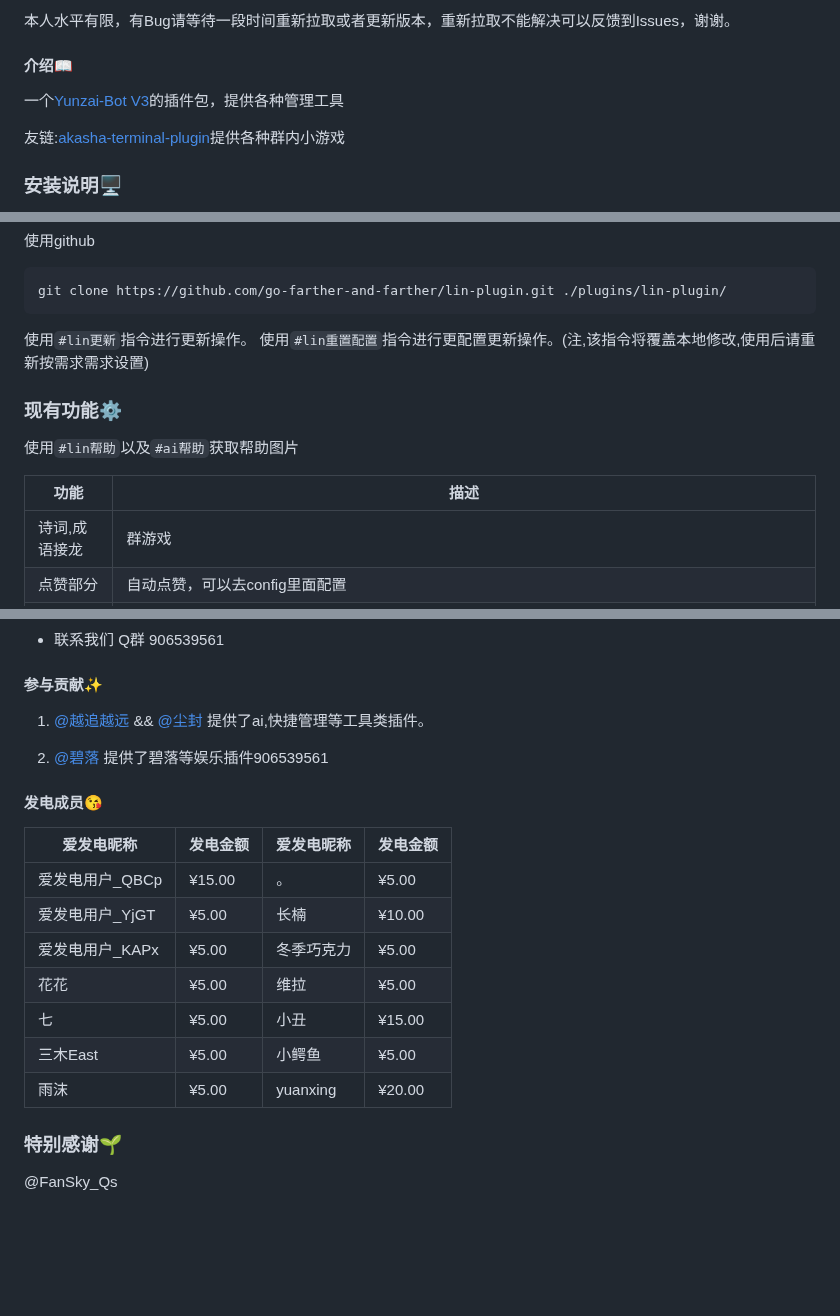
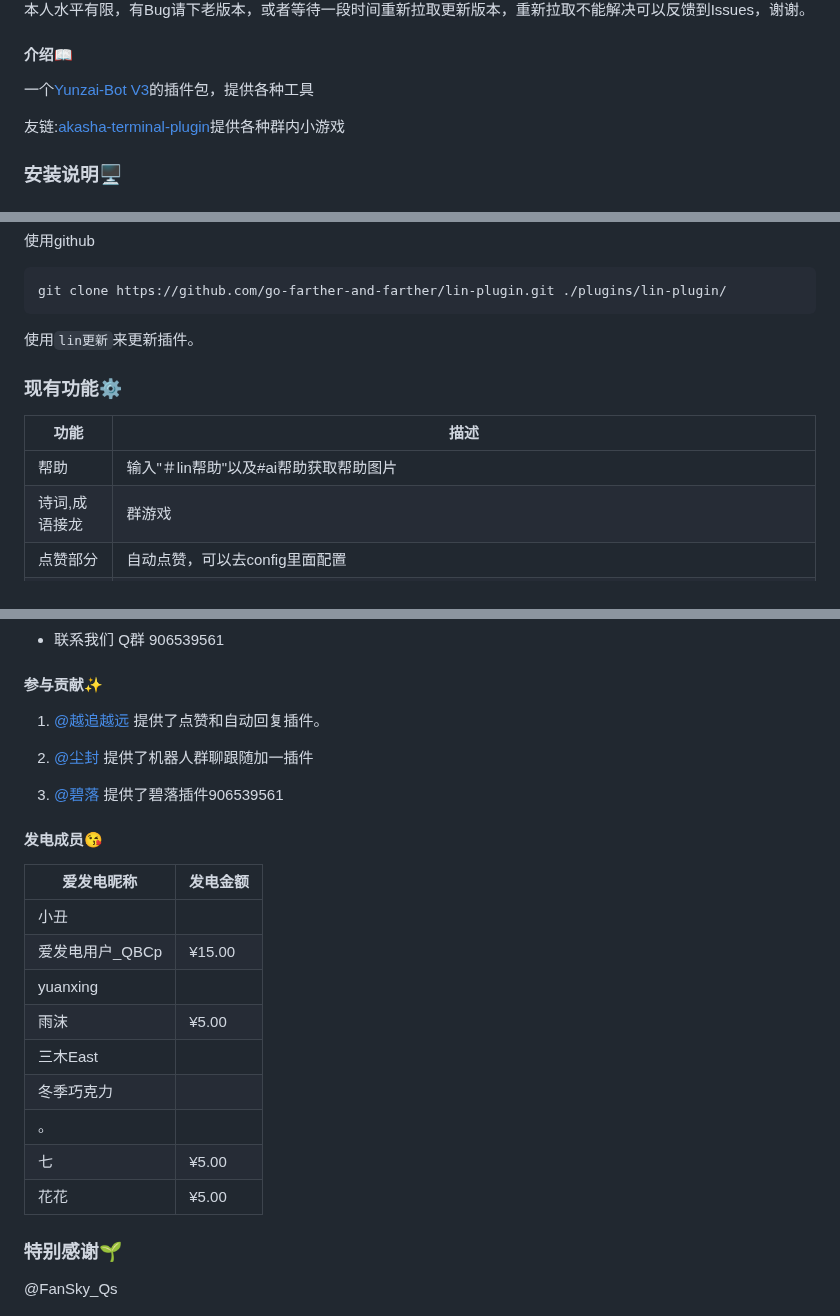
Before and after one commit to go-farther-and-farther/lin-plugin, a Markdown page: README.md, 3 parts joined by grey strips. Rendered like a GitHub page; folded sections open; blank space fills up the shorter version.

Commit message:
update README.md.
Signed-off-by: 越追越远 <2859167710@qq.com>

````diff
--- a/README.md
+++ b/README.md
@@ -10,10 +10,10 @@
 </div>
 
-本人水平有限，有Bug请等待一段时间重新拉取或者更新版本，重新拉取不能解决可以反馈到Issues，谢谢。
+本人水平有限，有Bug请下老版本，或者等待一段时间重新拉取更新版本，重新拉取不能解决可以反馈到Issues，谢谢。
 
 #### 介绍📖
 
-一个[Yunzai-Bot V3](https://github.com/Le-niao/Yunzai-Bot)的插件包，提供各种管理工具
+一个[Yunzai-Bot V3](https://github.com/Le-niao/Yunzai-Bot)的插件包，提供各种工具
 
 友链:[akasha-terminal-plugin](https://gitee.com/go-farther-and-farther/akasha-terminal-plugin)提供各种群内小游戏
 
@@ -31,14 +31,12 @@ git clone https://gitee.com/go-farther-and-farther/lin-plugin.git ./plugins/lin-
 ```base
 git clone https://github.com/go-farther-and-farther/lin-plugin.git ./plugins/lin-plugin/
 ```
-使用`#lin更新`指令进行更新操作。
-使用`#lin重置配置`指令进行更配置更新操作。(注,该指令将覆盖本地修改,使用后请重新按需求需求设置)
+使用`lin更新`来更新插件。
 
 ### 现有功能⚙️
-使用`#lin帮助`以及`#ai帮助`获取帮助图片
-
 |功能   |描述   |
 |---|---|
+|帮助   |输入"＃lin帮助"以及#ai帮助获取帮助图片   |
 |诗词,成语接龙   |群游戏   |
 |点赞部分   |自动点赞，可以去config里面配置   |
 |复读+1/打断施法   |实现让机器人在群里主动+1和主动打断   |
@@ -66,20 +64,24 @@ git clone https://github.com/go-farther-and-farther/lin-plugin.git ./plugins/li
 
 #### 参与贡献✨
 
-1.  [@越追越远](https://gitee.com/go-farther-and-farther) && [@尘封](https://gitee.com/tyg211375) 提供了ai,快捷管理等工具类插件。
+1.  [@越追越远](https://gitee.com/go-farther-and-farther) 提供了点赞和自动回复插件。
 
-4.  [@碧落]() 提供了碧落等娱乐插件906539561
+3.  [@尘封](https://gitee.com/tyg211375) 提供了机器人群聊跟随加一插件
+
+4.  [@碧落]() 提供了碧落插件906539561
 
 #### 发电成员😘
-|爱发电昵称   |发电金额   |爱发电昵称   |发电金额   |
-|---|---|---|---|
-|爱发电用户_QBCp   |¥15.00   |。   |¥5.00   |
-|爱发电用户_YjGT   |¥5.00   |长楠   |¥10.00   |
-|爱发电用户_KAPx   |¥5.00   |冬季巧克力   |¥5.00   |
-|花花   |¥5.00   |维拉   |¥5.00   |
-|七   |¥5.00   |小丑   |¥15.00   |
-|三木East   |¥5.00   |小鳄鱼   |¥5.00   |
-|雨沫   |¥5.00   |yuanxing   |¥20.00   |
+|爱发电昵称   |发电金额   |
+|---|---|
+|小丑   |   |
+|爱发电用户_QBCp   |¥15.00   |
+|yuanxing   |   |
+|雨沫   |¥5.00   |
+|三木East   |   |
+|冬季巧克力   |   |
+|。   |   |
+|七   |¥5.00   |
+|花花   |¥5.00   |
 
 ### 特别感谢🌱
 
````
Also changed, not shown: other parts of README.md (+2 -2 lines).
